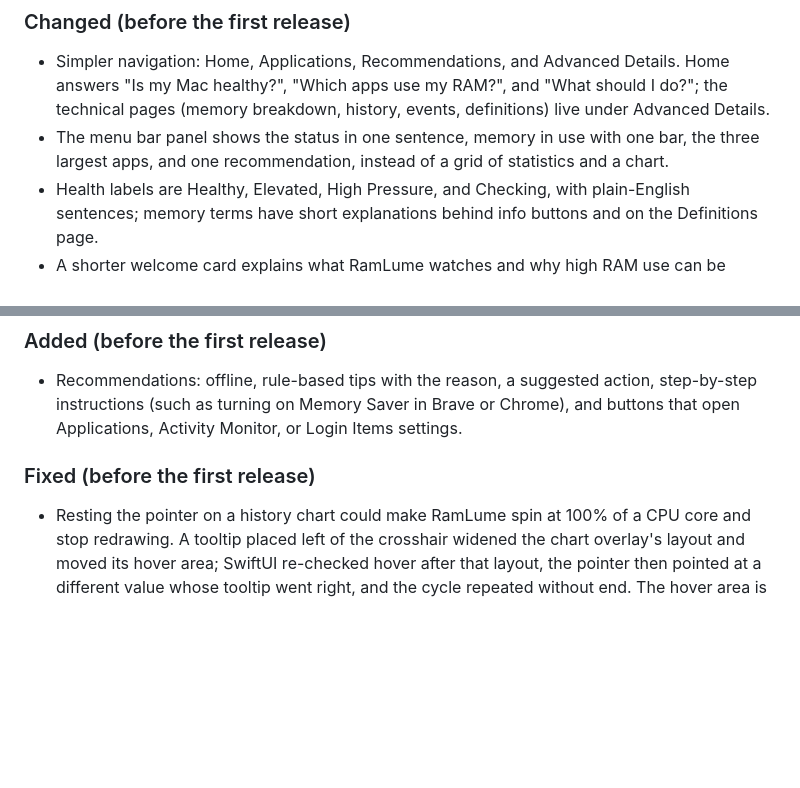
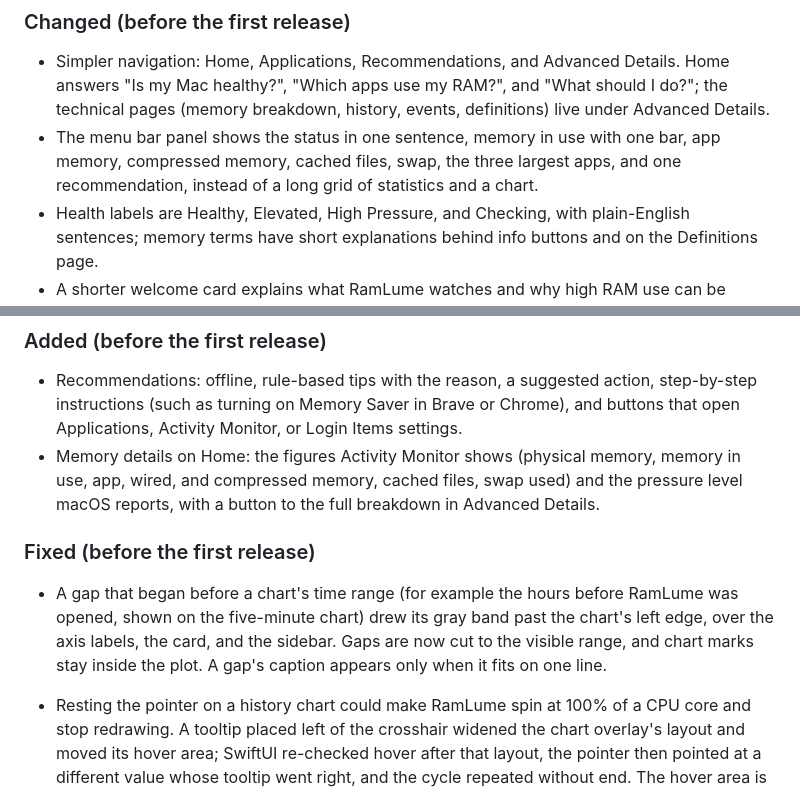
Before and after one commit to 13nik09/ramlume, a Markdown page: CHANGELOG.md, 2 parts joined by grey strips. GitHub-like rendering; blank space fills up the shorter version.

```diff
--- a/CHANGELOG.md
+++ b/CHANGELOG.md
@@ -39,8 +39,9 @@ First public version. Release notes: [docs/release-notes/v0.1.0.md](docs/release
 - Simpler navigation: Home, Applications, Recommendations, and Advanced Details. Home answers
   "Is my Mac healthy?", "Which apps use my RAM?", and "What should I do?"; the technical pages
   (memory breakdown, history, events, definitions) live under Advanced Details.
-- The menu bar panel shows the status in one sentence, memory in use with one bar, the three
-  largest apps, and one recommendation, instead of a grid of statistics and a chart.
+- The menu bar panel shows the status in one sentence, memory in use with one bar, app memory,
+  compressed memory, cached files, swap, the three largest apps, and one recommendation, instead
+  of a long grid of statistics and a chart.
 - Health labels are Healthy, Elevated, High Pressure, and Checking, with plain-English sentences;
   memory terms have short explanations behind info buttons and on the Definitions page.
 - A shorter welcome card explains what RamLume watches and why high RAM use can be normal.
@@ -54,8 +55,16 @@ First public version. Release notes: [docs/release-notes/v0.1.0.md](docs/release
 - Recommendations: offline, rule-based tips with the reason, a suggested action, step-by-step
   instructions (such as turning on Memory Saver in Brave or Chrome), and buttons that open
   Applications, Activity Monitor, or Login Items settings.
+- Memory details on Home: the figures Activity Monitor shows (physical memory, memory in use,
+  app, wired, and compressed memory, cached files, swap used) and the pressure level macOS
+  reports, with a button to the full breakdown in Advanced Details.
 
 ### Fixed (before the first release)
+
+- A gap that began before a chart's time range (for example the hours before RamLume was opened,
+  shown on the five-minute chart) drew its gray band past the chart's left edge, over the axis
+  labels, the card, and the sidebar. Gaps are now cut to the visible range, and chart marks stay
+  inside the plot. A gap's caption appears only when it fits on one line.
 
 - Resting the pointer on a history chart could make RamLume spin at 100% of a CPU core and stop
   redrawing. A tooltip placed left of the crosshair widened the chart overlay's layout and moved
```
Also changed, not shown: README.md (+7 -4 lines), docs/images/home-dark.png, docs/images/home-light.png, docs/images/panel-dark.png, docs/images/panel-light.png, 6 other files.
